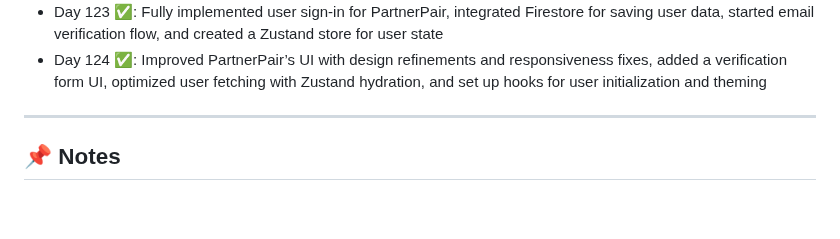
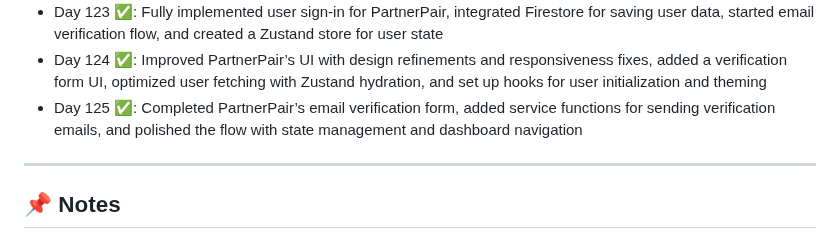
Before and after one commit to delta6626/365-days-of-code, a Markdown page: README.md, the part around the change. Rendered like a GitHub page; blank space fills up the shorter version.

```diff
--- a/README.md
+++ b/README.md
@@ -139,6 +139,7 @@ I'll try to update this as I go.
 - Day 122 ✅: Added basic user sign-in functionality for PartnerPair, created authentication service functions, and polished the sign-up form UI and error handling
 - Day 123 ✅: Fully implemented user sign-in for PartnerPair, integrated Firestore for saving user data, started email verification flow, and created a Zustand store for user state
 - Day 124 ✅: Improved PartnerPair’s UI with design refinements and responsiveness fixes, added a verification form UI, optimized user fetching with Zustand hydration, and set up hooks for user initialization and theming
+- Day 125 ✅: Completed PartnerPair’s email verification form, added service functions for sending verification emails, and polished the flow with state management and dashboard navigation
 ---
 
 ## 📌 Notes
```
